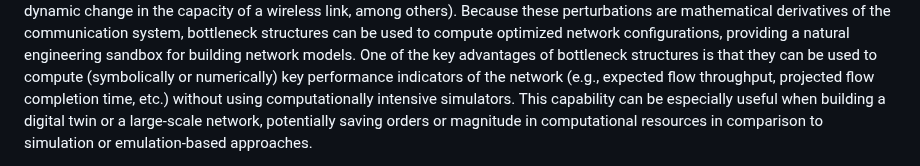
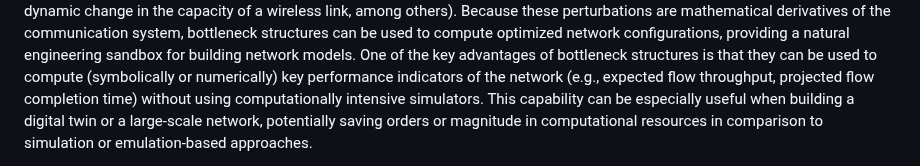
Before and after one commit to cheneyzhoucheng/network-digital-twin, a Markdown page: draft-irtf-nmrg-network-digital-twin-arch.md, the part around the change. Drawn GitHub-style.

Commit message:
Update draft-irtf-nmrg-network-digital-twin-arch.md
Co-authored-by: Med <mohamed.boucadair@orange.com>

```diff
--- a/draft-irtf-nmrg-network-digital-twin-arch.md
+++ b/draft-irtf-nmrg-network-digital-twin-arch.md
@@ -975,7 +975,7 @@ network configurations, providing a natural engineering sandbox for building
 network models. One of the key advantages of bottleneck structures is that
 they can be used to compute (symbolically or numerically) key performance
 indicators of the network (e.g., expected flow throughput, projected flow
-completion time, etc.) without using computationally intensive simulators.
+completion time) without using computationally intensive simulators.
 This capability can be especially useful when building a digital twin or
 a large-scale network, potentially saving orders or magnitude in computational
 resources in comparison to simulation or emulation-based approaches.
```
